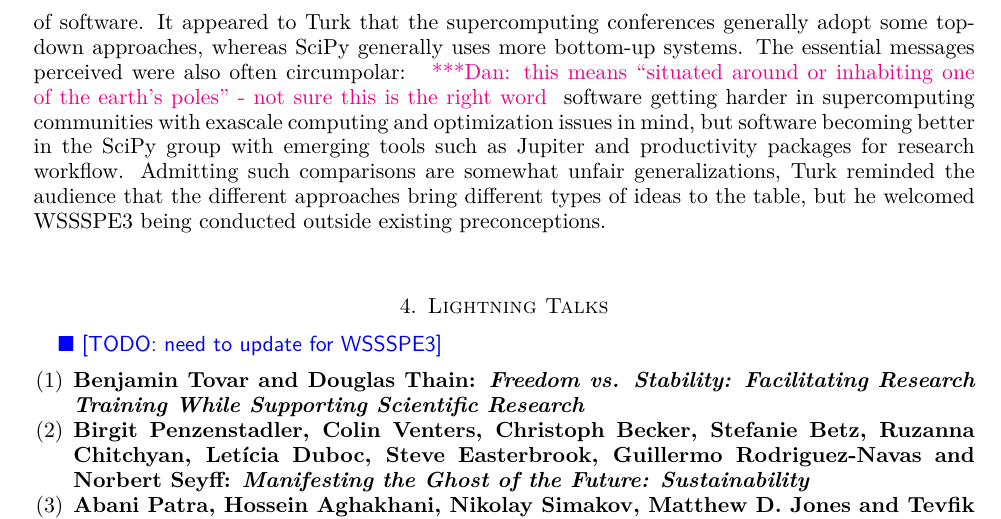
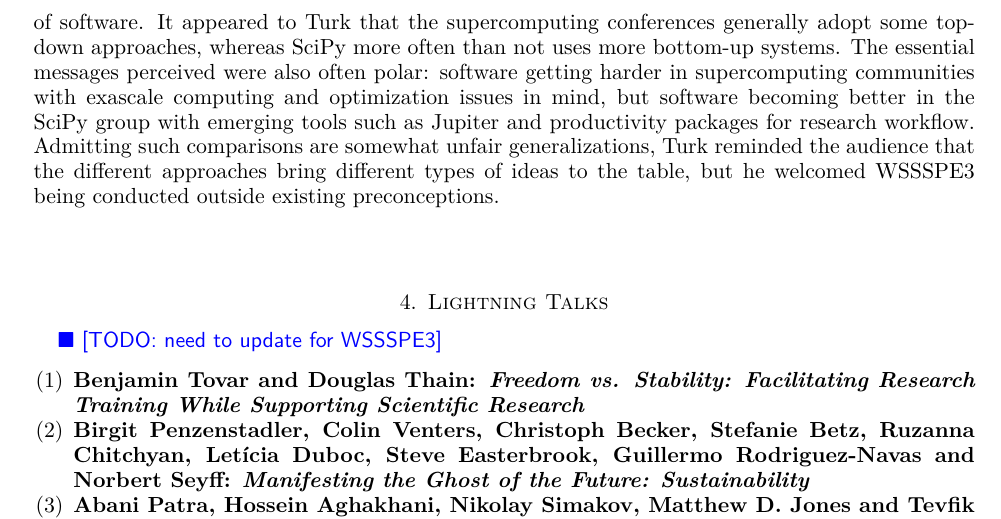
Before and after one commit to WSSSPE/meetings, a LaTeX paper (WSSSPE3/report/WSSSPE3_review.tex): part of page 4 of 19, cut so that both start at the same text. Compiled offline with pdfLaTeX.

Commit message:
Section 3: Keynote. Dropped 'circumpolar'. Too colorful.

```diff
--- a/WSSSPE3/report/WSSSPE3_review.tex
+++ b/WSSSPE3/report/WSSSPE3_review.tex
@@ -359,10 +355,0 @@ software comes from many different types of inquiries, deployment, strategies
-for maintenance, users; and ways of measuring the value of a piece of software.
-It appeared to Turk that the supercomputing conferences generally adopt some
-top-down approaches, whereas SciPy generally uses more bottom-up systems.
-The essential messages
-perceived were also often circumpolar: \katznote{this means ``situated around or inhabiting one of the earth's poles'' - not sure this is the right word} software getting harder in supercomputing
-communities with exascale computing and optimization issues in mind, but software becoming better in the
-SciPy group with emerging tools such as Jupiter and productivity packages for research workflow.
-Admitting such comparisons are somewhat unfair generalizations, Turk reminded the
-audience that the different approaches bring different types of ideas to the
-table, but he welcomed WSSSPE3 being conducted outside existing preconceptions.
@@ -369,3 +359,13 @@ table, but he welcomed WSSSPE3 being conducted outside existing preconceptions.
+users; and ways of measuring the value of a piece of software. It appeared to
+Turk that the supercomputing conferences generally adopt some top-down
+approaches, whereas SciPy more often than not uses more bottom-up systems. The essential
+messages perceived were also often polar: software getting harder in
+supercomputing communities with exascale computing and optimization issues in
+mind, but software becoming better in the SciPy group with emerging tools such
+as Jupiter and productivity packages for research workflow. Admitting such
+comparisons are somewhat unfair generalizations, Turk reminded the audience that
+the different approaches bring different types of ideas to the table, but he
+welcomed WSSSPE3 being conducted outside existing preconceptions.
 
 %%%%%%%%%%%%%%%%%%%%%%%%%%%%%%%%%%%%%%%%%%%%%%%%%%%%%%%%%%%%
 \section{Lightning Talks} \label{sec:lightning}
```
Also changed, not shown: WSSSPE3/report/WSSSPE3_review.tex (18 more changed lines).
